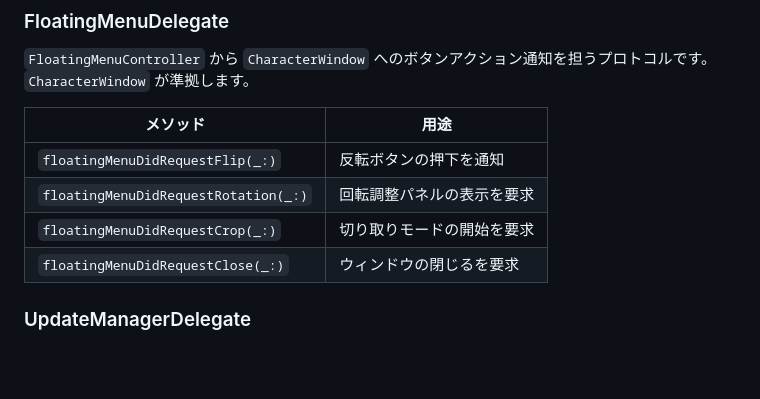
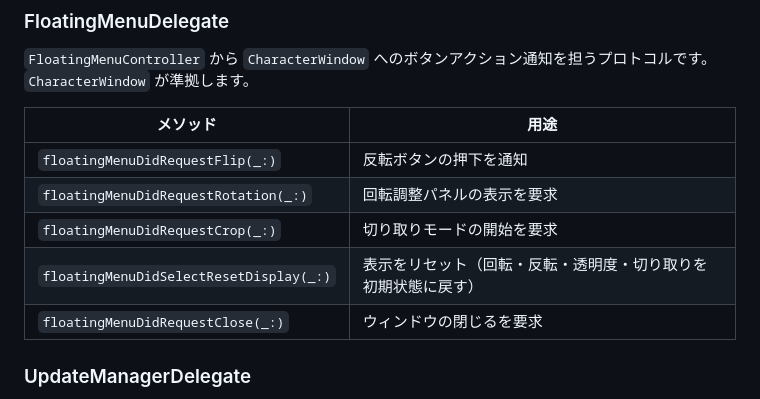
Before and after one commit to shiroemons/sobani, a Markdown page: docs/guide/architecture.md, the part around the change. Rendered like a GitHub page; blank space fills up the shorter version.

```diff
--- a/docs/guide/architecture.md
+++ b/docs/guide/architecture.md
@@ -188,6 +188,7 @@ classDiagram
 | `floatingMenuDidRequestFlip(_:)` | 反転ボタンの押下を通知 |
 | `floatingMenuDidRequestRotation(_:)` | 回転調整パネルの表示を要求 |
 | `floatingMenuDidRequestCrop(_:)` | 切り取りモードの開始を要求 |
+| `floatingMenuDidSelectResetDisplay(_:)` | 表示をリセット（回転・反転・透明度・切り取りを初期状態に戻す） |
 | `floatingMenuDidRequestClose(_:)` | ウィンドウの閉じるを要求 |
 
 ### UpdateManagerDelegate
```
Also changed, not shown: README.md (+2 -2 lines), docs/guide/usage.md (+1 -0 lines).
